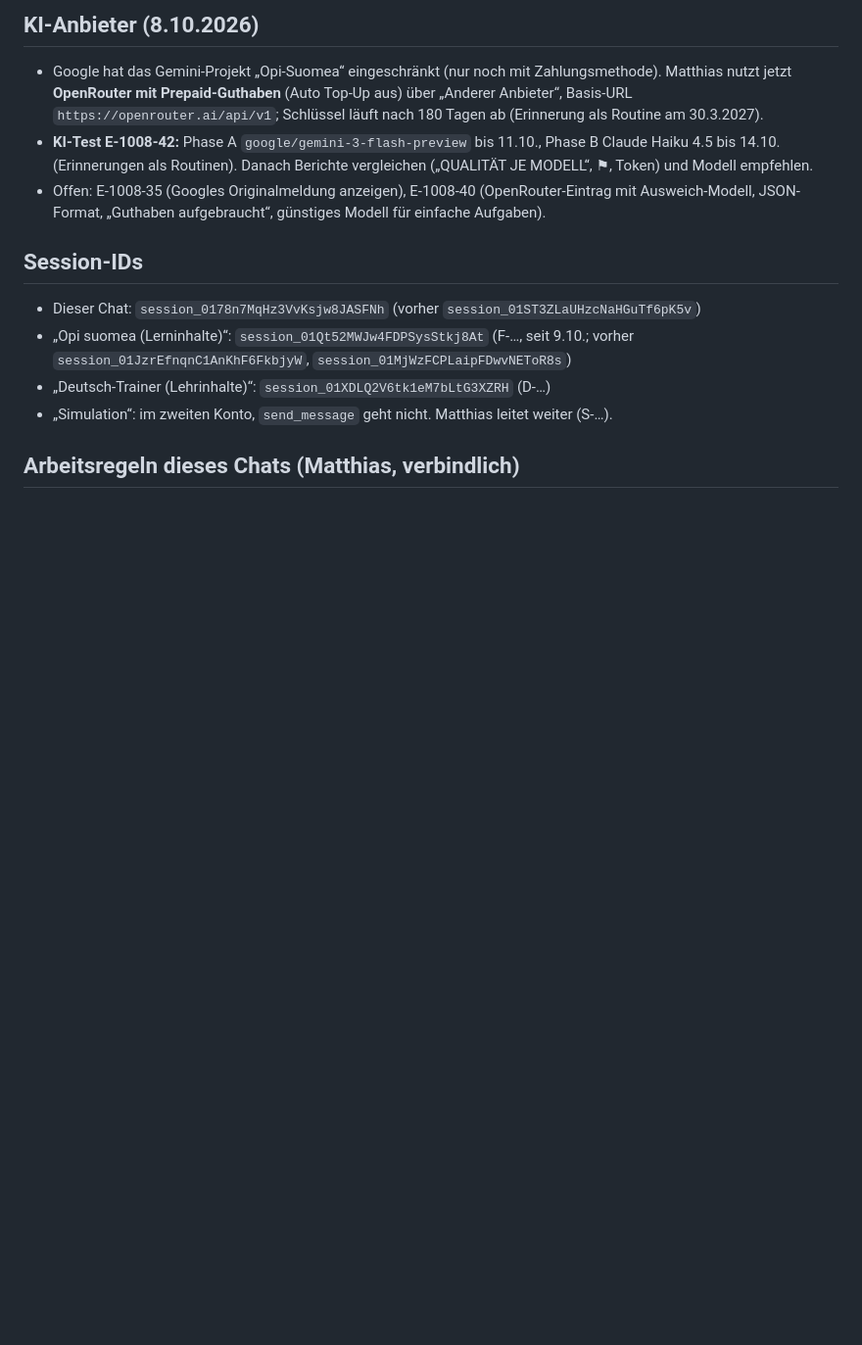
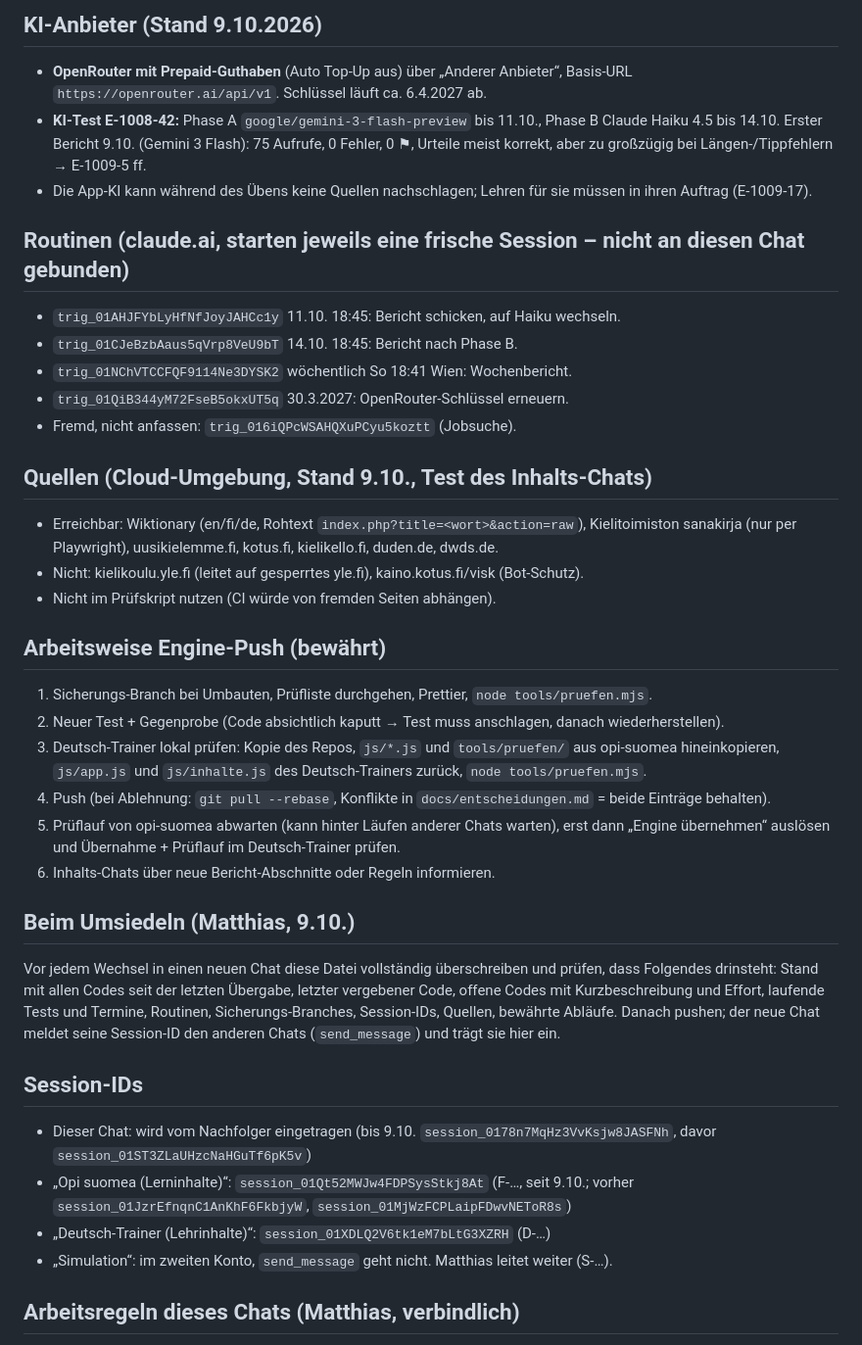
Before and after one commit to klinsermatthias-cmd/opi-suomea, a Markdown page: docs/chats/funktionen.md, the part around one of its changes. Shown at 98% size. Drawn GitHub-style; blank space fills up the shorter version.

```diff
--- a/docs/chats/funktionen.md
+++ b/docs/chats/funktionen.md
@@ -71,11 +63,34 @@ Regeln:
 
-## KI-Anbieter (8.10.2026)
-- Google hat das Gemini-Projekt „Opi-Suomea“ eingeschränkt (nur noch mit Zahlungsmethode). Matthias nutzt jetzt **OpenRouter mit Prepaid-Guthaben** (Auto Top-Up aus) über „Anderer Anbieter“, Basis-URL `https://openrouter.ai/api/v1`; Schlüssel läuft nach 180 Tagen ab (Erinnerung als Routine am 30.3.2027).
-- **KI-Test E-1008-42:** Phase A `google/gemini-3-flash-preview` bis 11.10., Phase B Claude Haiku 4.5 bis 14.10. (Erinnerungen als Routinen). Danach Berichte vergleichen („QUALITÄT JE MODELL“, ⚑, Token) und Modell empfehlen.
-- Offen: E-1008-35 (Googles Originalmeldung anzeigen), E-1008-40 (OpenRouter-Eintrag mit Ausweich-Modell, JSON-Format, „Guthaben aufgebraucht“, günstiges Modell für einfache Aufgaben).
+## KI-Anbieter (Stand 9.10.2026)
+- **OpenRouter mit Prepaid-Guthaben** (Auto Top-Up aus) über „Anderer Anbieter“, Basis-URL `https://openrouter.ai/api/v1`. Schlüssel läuft ca. 6.4.2027 ab.
+- **KI-Test E-1008-42:** Phase A `google/gemini-3-flash-preview` bis 11.10., Phase B Claude Haiku 4.5 bis 14.10. Erster Bericht 9.10. (Gemini 3 Flash): 75 Aufrufe, 0 Fehler, 0 ⚑, Urteile meist korrekt, aber zu großzügig bei Längen-/Tippfehlern → E-1009-5 ff.
+- Die App-KI kann während des Übens keine Quellen nachschlagen; Lehren für sie müssen in ihren Auftrag (E-1009-17).
+
+## Routinen (claude.ai, starten jeweils eine frische Session – nicht an diesen Chat gebunden)
+- `trig_01AHJFYbLyHfNfJoyJAHCc1y` 11.10. 18:45: Bericht schicken, auf Haiku wechseln.
+- `trig_01CJeBzbAaus5qVrp8VeU9bT` 14.10. 18:45: Bericht nach Phase B.
+- `trig_01NChVTCCFQF9114Ne3DYSK2` wöchentlich So 18:41 Wien: Wochenbericht.
+- `trig_01QiB344yM72FseB5okxUT5q` 30.3.2027: OpenRouter-Schlüssel erneuern.
+- Fremd, nicht anfassen: `trig_016iQPcWSAHQXuPCyu5koztt` (Jobsuche).
+
+## Quellen (Cloud-Umgebung, Stand 9.10., Test des Inhalts-Chats)
+- Erreichbar: Wiktionary (en/fi/de, Rohtext `index.php?title=<wort>&action=raw`), Kielitoimiston sanakirja (nur per Playwright), uusikielemme.fi, kotus.fi, kielikello.fi, duden.de, dwds.de.
+- Nicht: kielikoulu.yle.fi (leitet auf gesperrtes yle.fi), kaino.kotus.fi/visk (Bot-Schutz).
+- Nicht im Prüfskript nutzen (CI würde von fremden Seiten abhängen).
+
+## Arbeitsweise Engine-Push (bewährt)
+1. Sicherungs-Branch bei Umbauten, Prüfliste durchgehen, Prettier, `node tools/pruefen.mjs`.
+2. Neuer Test + Gegenprobe (Code absichtlich kaputt → Test muss anschlagen, danach wiederherstellen).
+3. Deutsch-Trainer lokal prüfen: Kopie des Repos, `js/*.js` und `tools/pruefen/` aus opi-suomea hineinkopieren, `js/app.js` und `js/inhalte.js` des Deutsch-Trainers zurück, `node tools/pruefen.mjs`.
+4. Push (bei Ablehnung: `git pull --rebase`, Konflikte in `docs/entscheidungen.md` = beide Einträge behalten).
+5. Prüflauf von opi-suomea abwarten (kann hinter Läufen anderer Chats warten), erst dann „Engine übernehmen“ auslösen und Übernahme + Prüflauf im Deutsch-Trainer prüfen.
+6. Inhalts-Chats über neue Bericht-Abschnitte oder Regeln informieren.
+
+## Beim Umsiedeln (Matthias, 9.10.)
+Vor jedem Wechsel in einen neuen Chat diese Datei vollständig überschreiben und prüfen, dass Folgendes drinsteht: Stand mit allen Codes seit der letzten Übergabe, letzter vergebener Code, offene Codes mit Kurzbeschreibung und Effort, laufende Tests und Termine, Routinen, Sicherungs-Branches, Session-IDs, Quellen, bewährte Abläufe. Danach pushen; der neue Chat meldet seine Session-ID den anderen Chats (`send_message`) und trägt sie hier ein.
 
 ## Session-IDs
-- Dieser Chat: `session_0178n7MqHz3VvKsjw8JASFNh` (vorher `session_01ST3ZLaUHzcNaHGuTf6pK5v`)
+- Dieser Chat: wird vom Nachfolger eingetragen (bis 9.10. `session_0178n7MqHz3VvKsjw8JASFNh`, davor `session_01ST3ZLaUHzcNaHGuTf6pK5v`)
 - „Opi suomea (Lerninhalte)“: `session_01Qt52MWJw4FDPSysStkj8At` (F-…, seit 9.10.; vorher `session_01JzrEfnqnC1AnKhF6FkbjyW`, `session_01MjWzFCPLaipFDwvNEToR8s`)
 - „Deutsch-Trainer (Lehrinhalte)“: `session_01XDLQ2V6tk1eM7bLtG3XZRH` (D-…)
 - „Simulation“: im zweiten Konto, `send_message` geht nicht. Matthias leitet weiter (S-…).
```
Also changed, not shown: other parts of docs/chats/funktionen.md (+24 -32 lines), docs/entscheidungen.md (+3 -0 lines).
